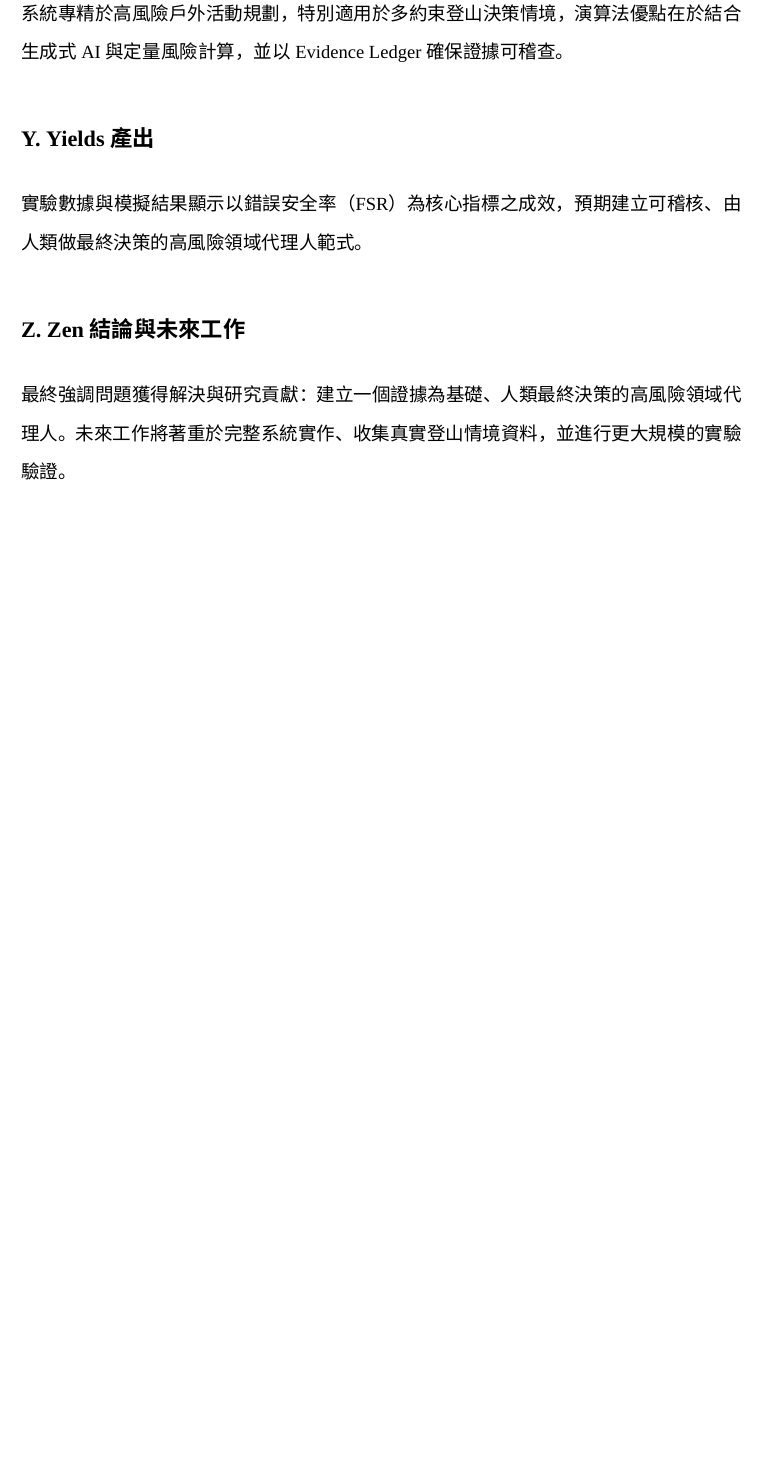
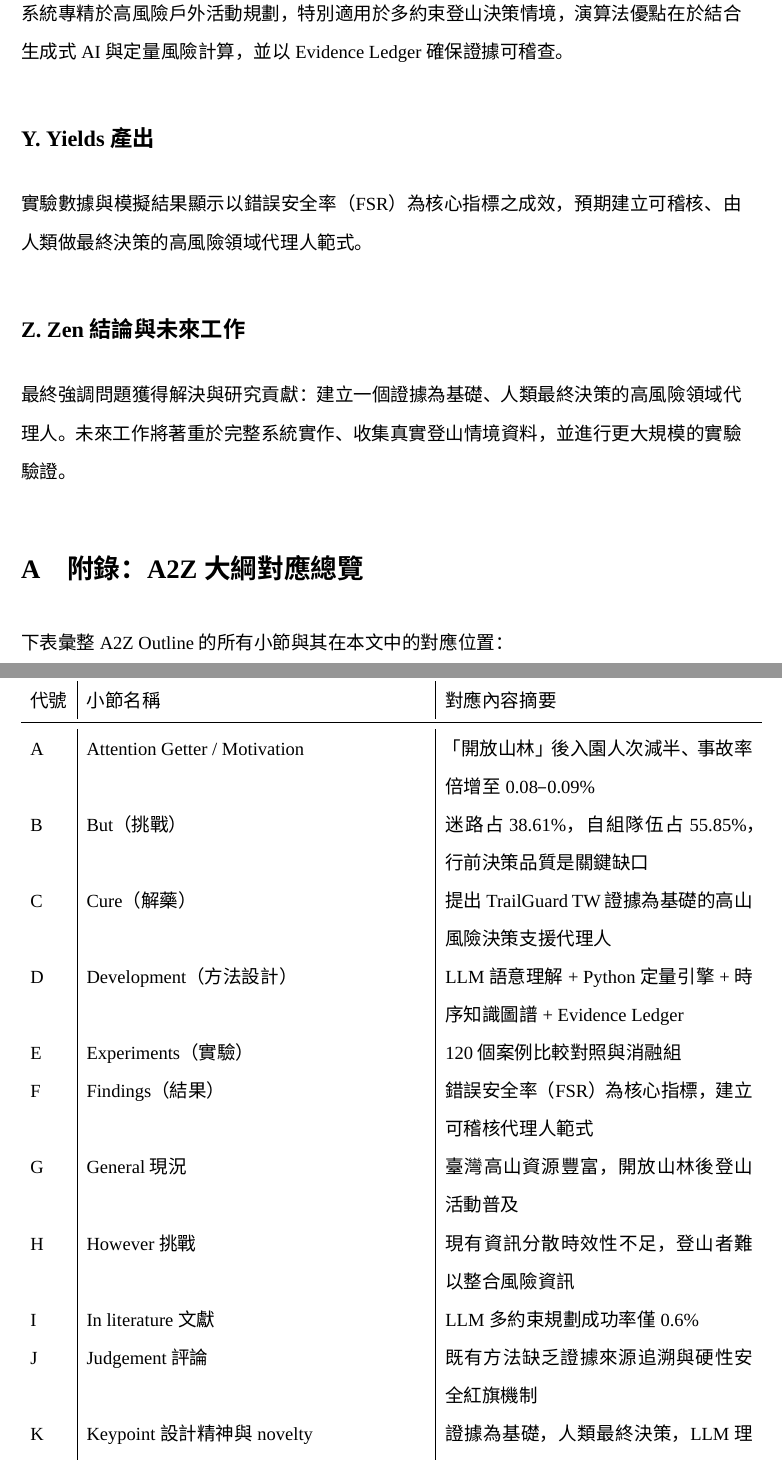
Before and after one commit to wilber830915/AIoT-DIC4-ICEIB2027, a LaTeX document (myRef/300字專業摘要_A2Z_Outline.tex): part of page 10 of 10 before the commit and two parts of pages 10 and 11 of 11 after it, the two joined at a grey line, cut so that both start at the same text, the shorter picture padded with empty space. Compiled offline with XeLaTeX; a missing font is replaced by an installed copy or a similar font.

Commit message:
新增 A2Z 大綱對應總覽附錄表，使 300字專業摘要_A2Z_Outline.tex 達約 5 頁

```diff
--- a/myRef/300字專業摘要_A2Z_Outline.tex
+++ b/myRef/300字專業摘要_A2Z_Outline.tex
@@ -226,3 +226,27 @@ FSR = \frac{N_{\text{unsafe} \rightarrow \text{safe}}}{N_{\text{unsafe}}}
 \subsection*{Z. Zen 結論與未來工作}
 最終強調問題獲得解決與研究貢獻：建立一個證據為基礎、人類最終決策的高風險領域代理人。未來工作將著重於完整系統實作、收集真實登山情境資料，並進行更大規模的實驗驗證。
 
+\appendix
+\section{附錄：A2Z 大綱對應總覽}
+下表彙整 A2Z Outline 的所有小節與其在本文中的對應位置：
+
+\begin{table}[htbp]
+\centering
+\caption{A2Z 大綱對應總覽表}
+\label{tab:a2z-overview}
+\begin{tabular}{l|l|p{7cm}}
+\toprule
+代號 & 小節名稱 & 對應內容摘要 \\
+\midrule
+A & Attention Getter / Motivation & 「開放山林」後入園人次減半、事故率倍增至 0.08–0.09\% \\
+B & But（挑戰） & 迷路占 38.61\%，自組隊伍占 55.85\%，行前決策品質是關鍵缺口 \\
+C & Cure（解藥） & 提出 TrailGuard TW 證據為基礎的高山風險決策支援代理人 \\
+D & Development（方法設計） & LLM 語意理解 + Python 定量引擎 + 時序知識圖譜 + Evidence Ledger \\
+E & Experiments（實驗） & 120 個案例比較對照與消融組 \\
+F & Findings（結果） & 錯誤安全率（FSR）為核心指標，建立可稽核代理人範式 \\
+G & General 現況 & 臺灣高山資源豐富，開放山林後登山活動普及 \\
+H & However 挑戰 & 現有資訊分散時效性不足，登山者難以整合風險資訊 \\
+I & In literature 文獻 & LLM 多約束規劃成功率僅 0.6\% \\
+J & Judgement 評論 & 既有方法缺乏證據來源追溯與硬性安全紅旗機制 \\
+K & Keypoint 設計精神與 novelty & 證據為基礎，人類最終決策，LLM 理解 + Python 計算 \\
+L & List the organization 文章結構 & 相關工作、架構、模擬實驗、結論 \\
```
Also changed, not shown: myRef/300字專業摘要_A2Z_Outline.tex (30 more changed lines).
